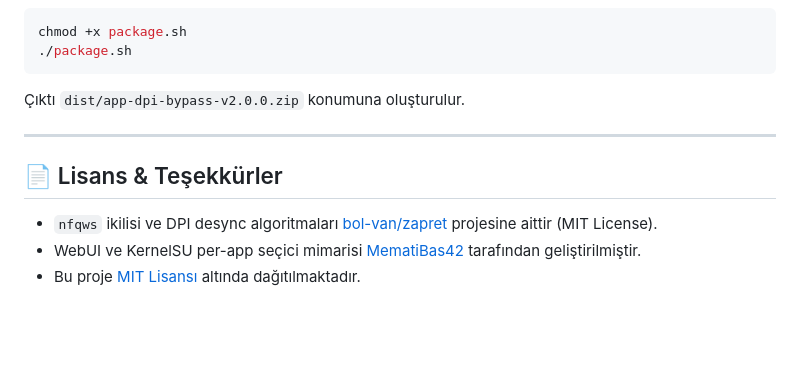
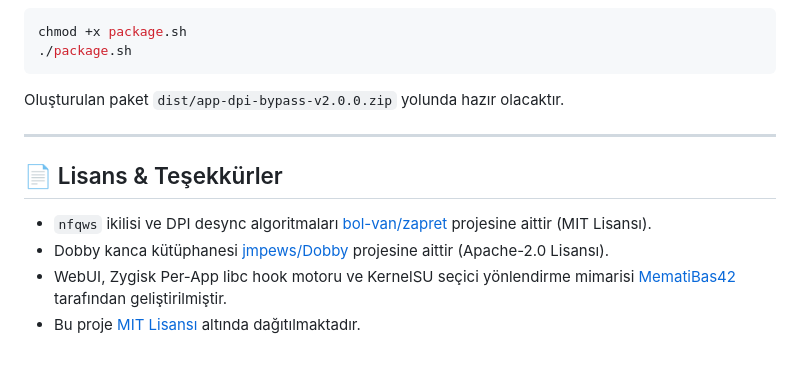
Before and after one commit to MematiBas42/app-dpi-bypass, a Markdown page: README.md, the part around one of its changes. GitHub-like rendering; blank space fills up the shorter version.

````diff
--- a/README.md
+++ b/README.md
@@ -102,13 +160,13 @@ Modülü bilgisayarınızda flashable zip haline getirmek için:
 chmod +x package.sh
 ./package.sh
 ```
-
-Çıktı `dist/app-dpi-bypass-v2.0.0.zip` konumuna oluşturulur.
+Oluşturulan paket `dist/app-dpi-bypass-v2.0.0.zip` yolunda hazır olacaktır.
 
 ---
 
 ## 📄 Lisans & Teşekkürler
 
-- `nfqws` ikilisi ve DPI desync algoritmaları [bol-van/zapret](https://github.com/bol-van/zapret) projesine aittir (MIT License).
-- WebUI ve KernelSU per-app seçici mimarisi [MematiBas42](https://github.com/MematiBas42) tarafından geliştirilmiştir.
+- `nfqws` ikilisi ve DPI desync algoritmaları [bol-van/zapret](https://github.com/bol-van/zapret) projesine aittir (MIT Lisansı).
+- Dobby kanca kütüphanesi [jmpews/Dobby](https://github.com/jmpews/Dobby) projesine aittir (Apache-2.0 Lisansı).
+- WebUI, Zygisk Per-App libc hook motoru ve KernelSU seçici yönlendirme mimarisi [MematiBas42](https://github.com/MematiBas42) tarafından geliştirilmiştir.
 - Bu proje [MIT Lisansı](LICENSE) altında dağıtılmaktadır.
````
Also changed, not shown: other parts of README.md (+101 -43 lines), README_EN.md (added, +172 -0 lines), TODO.md (+23 -22 lines).
